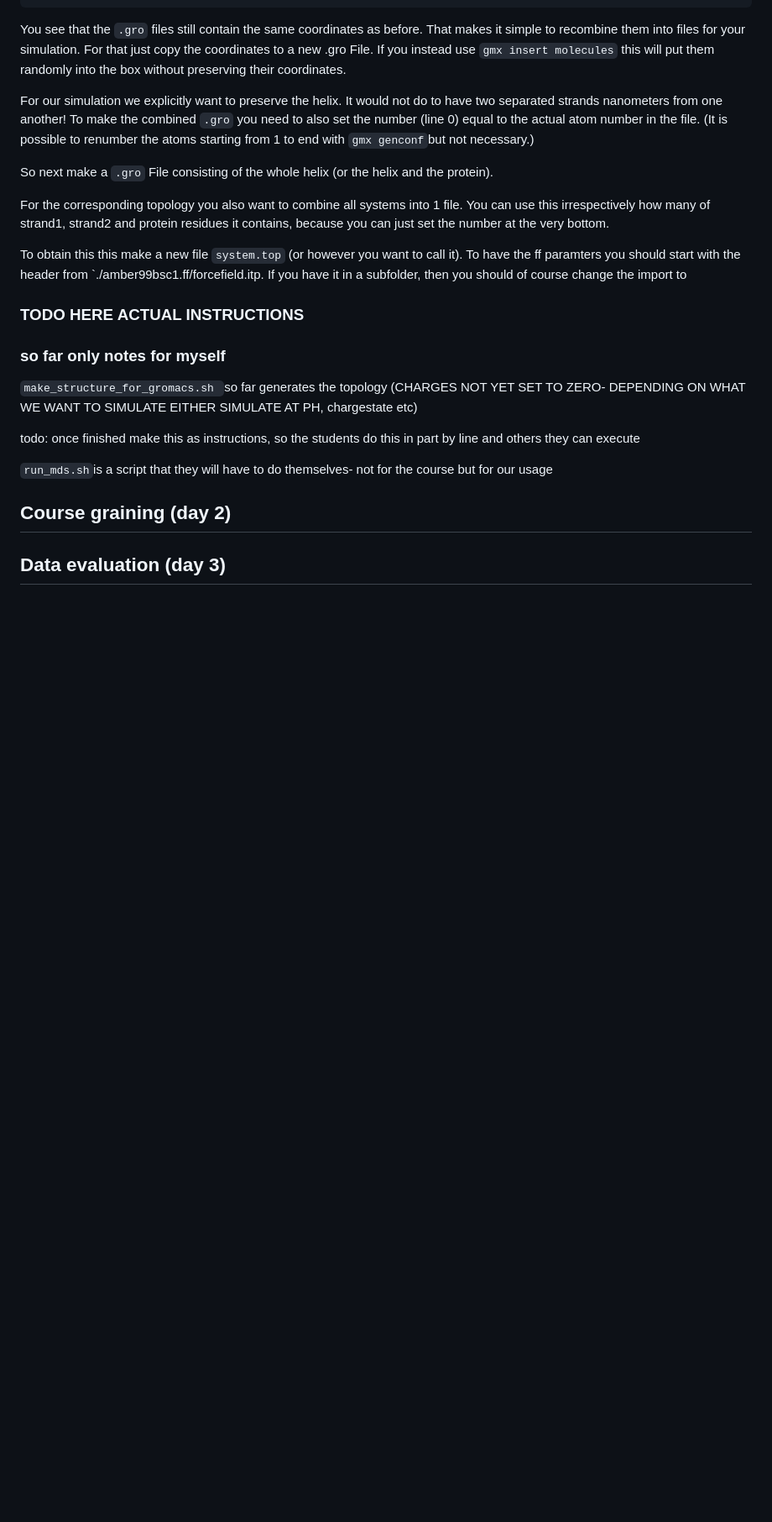
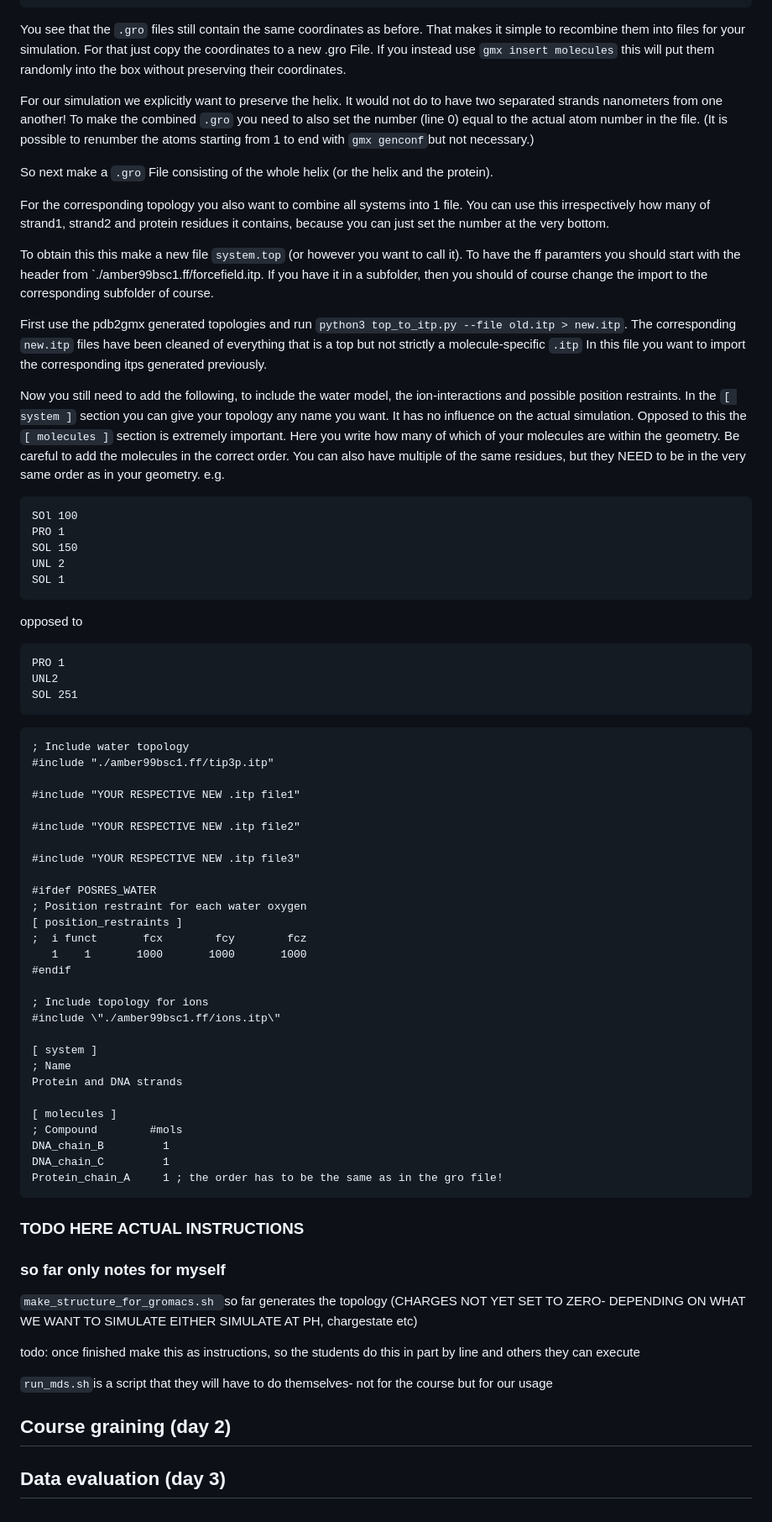
Before and after one commit to PhD-2024/MD_course_SYNGEN_2025, a Markdown page: README.md, the part around the change. Shown at 84% size. GitHub-like rendering; blank space fills up the shorter version.

Commit message:
Enhance README with system topology instructions
Expanded instructions on creating a system topology file and included detailed notes on the structure of the topology file, including molecule order and necessary includes.

````diff
--- a/README.md
+++ b/README.md
@@ -232,7 +232,62 @@ because you can just set the number at the very bottom.
 
 To obtain this this make a new file `system.top` (or however you want to call it).
 To have the ff paramters you should start with the header from `./amber99bsc1.ff/forcefield.itp.
-If you have it in a subfolder, then you should of course change the import to
+If you have it in a subfolder, then you should of course change the import to the corresponding subfolder of course.
+
+First use the pdb2gmx generated topologies and run `python3 top_to_itp.py --file old.itp > new.itp`.
+The corresponding `new.itp` files have been cleaned of everything that is a top but not strictly a molecule-specific `.itp`
+In this file you want to import the corresponding itps generated previously.
+
+Now you still need to add the following, to include the water model, the ion-interactions and possible position restraints.
+In the `[ system ]` section you can give your topology any name you want. It has no influence on the actual simulation.
+Opposed to this the `[ molecules ]` section is extremely important. Here you write how many of which of your
+molecules are within the geometry. Be careful to add the molecules in the correct order.
+You can also have multiple of the same residues, but they NEED to be in the very same order as in your geometry.
+e.g.
+```
+SOl 100
+PRO 1
+SOL 150
+UNL 2
+SOL 1
+```
+opposed to
+```
+PRO 1
+UNL2
+SOL 251
+```
+
+```
+; Include water topology
+#include "./amber99bsc1.ff/tip3p.itp"
+
+#include "YOUR RESPECTIVE NEW .itp file1"
+
+#include "YOUR RESPECTIVE NEW .itp file2"
+
+#include "YOUR RESPECTIVE NEW .itp file3"
+
+#ifdef POSRES_WATER
+; Position restraint for each water oxygen
+[ position_restraints ]
+;  i funct       fcx        fcy        fcz
+   1    1       1000       1000       1000
+#endif
+
+; Include topology for ions
+#include \"./amber99bsc1.ff/ions.itp\"
+
+[ system ]
+; Name
+Protein and DNA strands
+
+[ molecules ]
+; Compound        #mols
+DNA_chain_B         1
+DNA_chain_C         1
+Protein_chain_A     1 ; the order has to be the same as in the gro file!
+```
 
 
 
````
